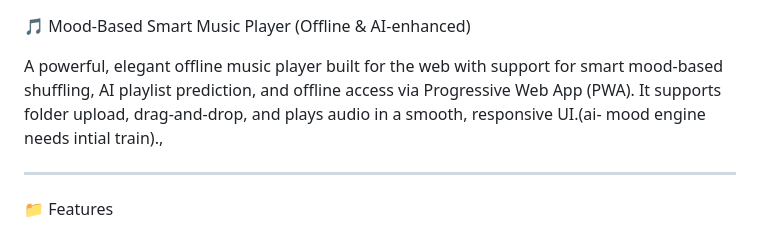
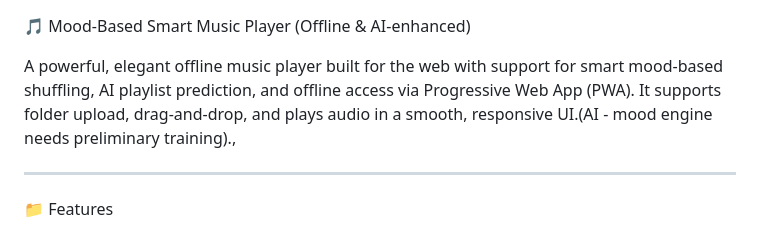
Before and after one commit to GITHUB-SUBASHk/pulseplay, a Markdown page: README.md, the part around the change. Rendered like a GitHub page.

```diff
--- a/README.md
+++ b/README.md
@@ -1,6 +1,6 @@
 🎵 Mood-Based Smart Music Player (Offline & AI-enhanced)
 
-A powerful, elegant offline music player built for the web with support for smart mood-based shuffling, AI playlist prediction, and offline access via Progressive Web App (PWA). It supports folder upload, drag-and-drop, and plays audio in a smooth, responsive UI.(ai- mood engine needs intial train).,
+A powerful, elegant offline music player built for the web with support for smart mood-based shuffling, AI playlist prediction, and offline access via Progressive Web App (PWA). It supports folder upload, drag-and-drop, and plays audio in a smooth, responsive UI.(AI - mood engine needs preliminary training).,
 
 
 ---
```
